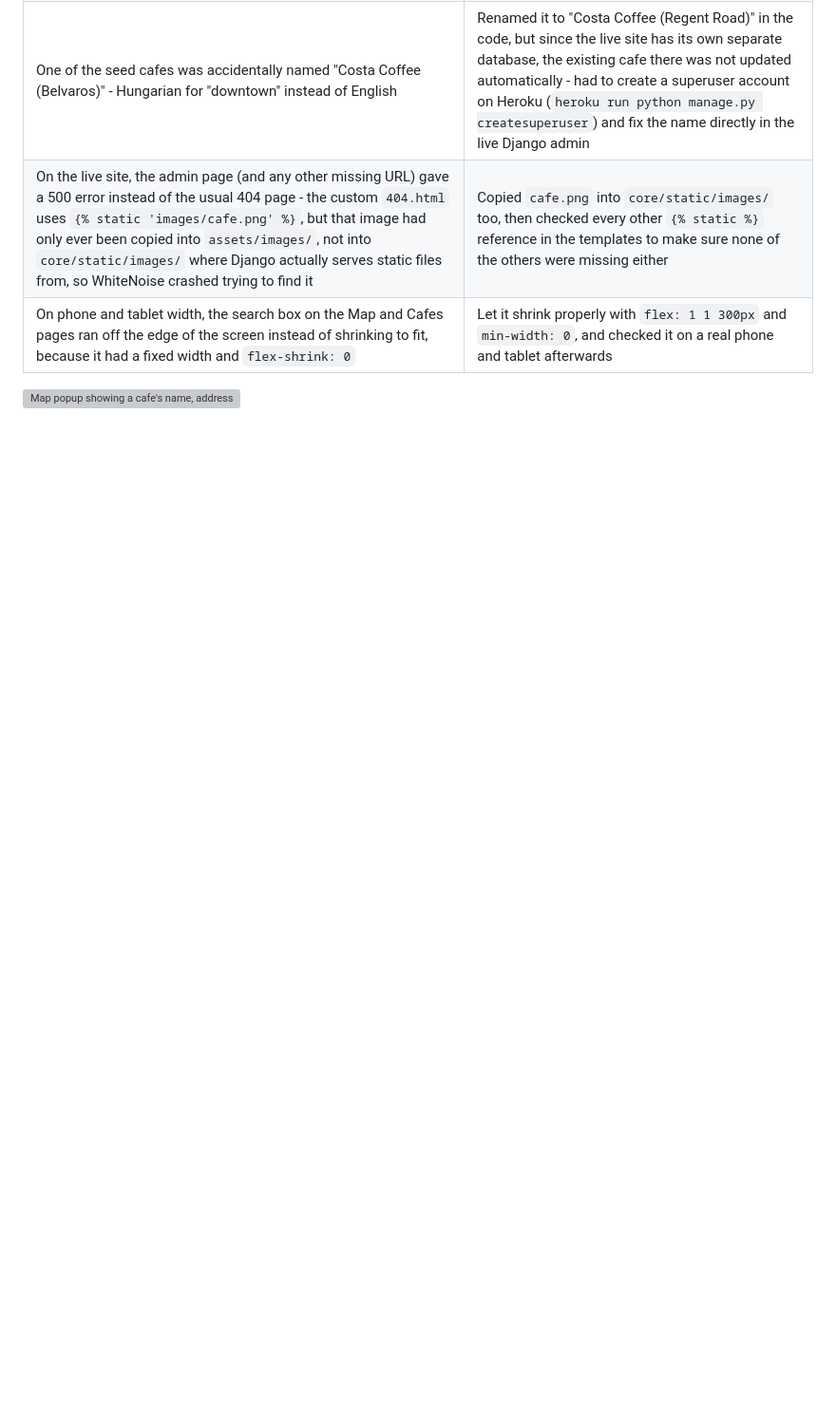
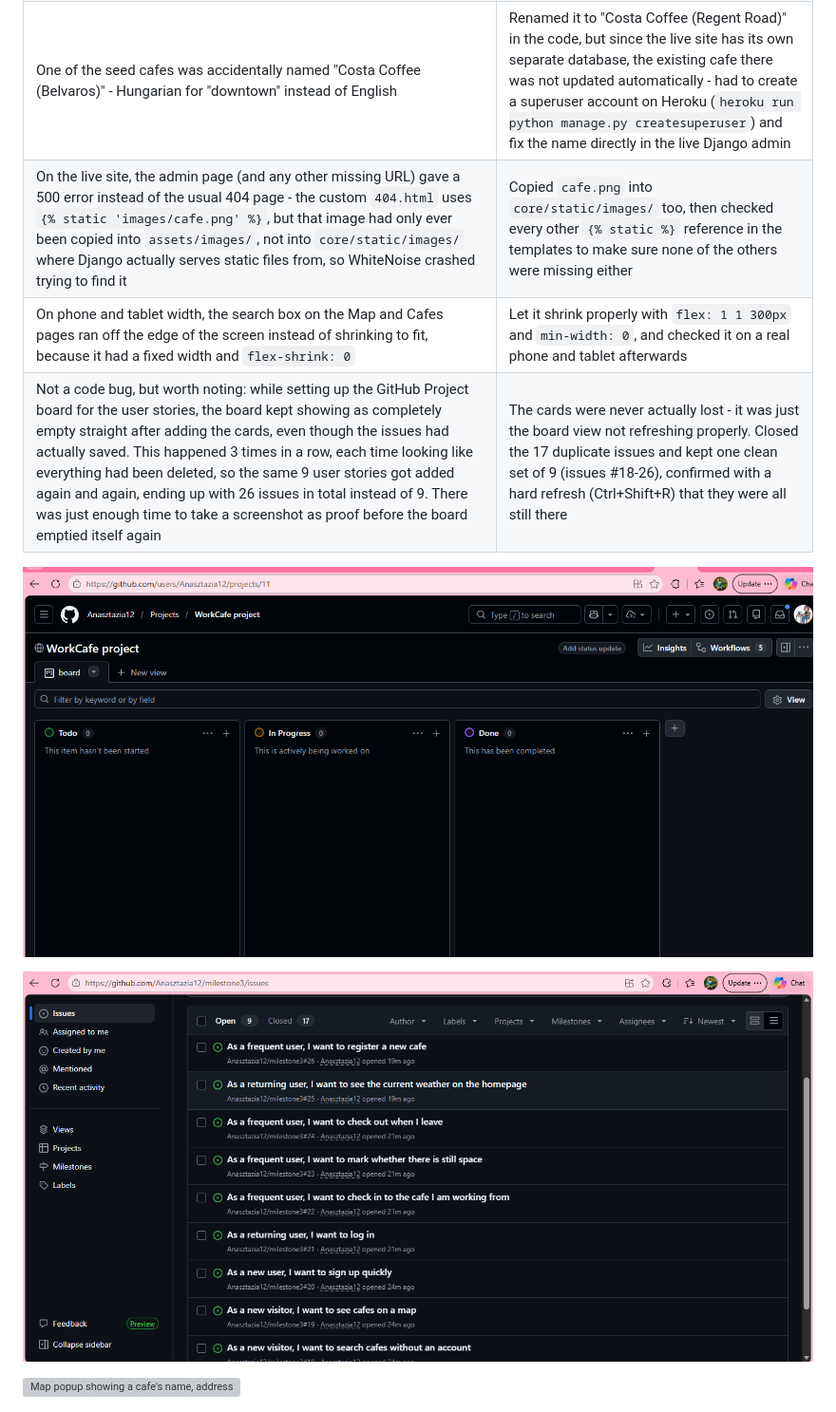
Before and after one commit to Anasztazia12/milestone3, a Markdown page: TESTING.md, the part around the change. Shown at 95% size. Drawn GitHub-style; pictures changed too: assets/images/board-empty.png (added), assets/images/github-issues-cleanup.png (added); blank space fills up the shorter version; grey boxes are pictures that could not be loaded.

```diff
--- a/TESTING.md
+++ b/TESTING.md
@@ -70,6 +70,11 @@ Wrote automated tests in `core/test_views.py` using Django's built-in `TestCase`
 | One of the seed cafes was accidentally named "Costa Coffee (Belvaros)" - Hungarian for "downtown" instead of English | Renamed it to "Costa Coffee (Regent Road)" in the code, but since the live site has its own separate database, the existing cafe there was not updated automatically - had to create a superuser account on Heroku (`heroku run python manage.py createsuperuser`) and fix the name directly in the live Django admin |
 | On the live site, the admin page (and any other missing URL) gave a 500 error instead of the usual 404 page - the custom `404.html` uses `{% static 'images/cafe.png' %}`, but that image had only ever been copied into `assets/images/`, not into `core/static/images/` where Django actually serves static files from, so WhiteNoise crashed trying to find it | Copied `cafe.png` into `core/static/images/` too, then checked every other `{% static %}` reference in the templates to make sure none of the others were missing either |
 | On phone and tablet width, the search box on the Map and Cafes pages ran off the edge of the screen instead of shrinking to fit, because it had a fixed width and `flex-shrink: 0` | Let it shrink properly with `flex: 1 1 300px` and `min-width: 0`, and checked it on a real phone and tablet afterwards |
+| Not a code bug, but worth noting: while setting up the GitHub Project board for the user stories, the board kept showing as completely empty straight after adding the cards, even though the issues had actually saved. This happened 3 times in a row, each time looking like everything had been deleted, so the same 9 user stories got added again and again, ending up with 26 issues in total instead of 9. There was just enough time to take a screenshot as proof before the board emptied itself again | The cards were never actually lost - it was just the board view not refreshing properly. Closed the 17 duplicate issues and kept one clean set of 9 (issues #18-26), confirmed with a hard refresh (Ctrl+Shift+R) that they were all still there |
+
+![GitHub Project board showing as empty right after the cards were added](assets/images/board-empty.png)
+
+![GitHub Issues after cleaning up, 9 open and 17 closed duplicates](assets/images/github-issues-cleanup.png)
 
 ![Map popup showing a cafe's name, address, wifi speed and quiet rating](assets/images/maps.png)
 
```
Also changed, not shown: README.md (+2 -1 lines), assets/images/board.png (added), assets/images/business-illustration.gif (deleted).
